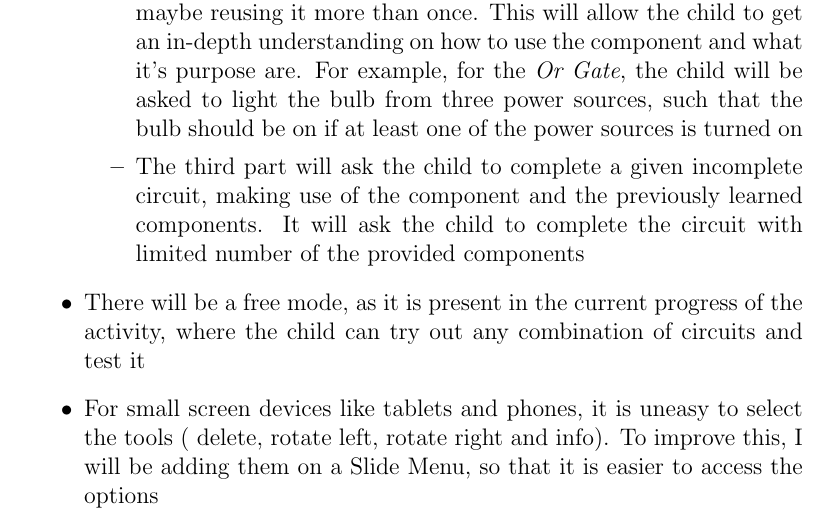
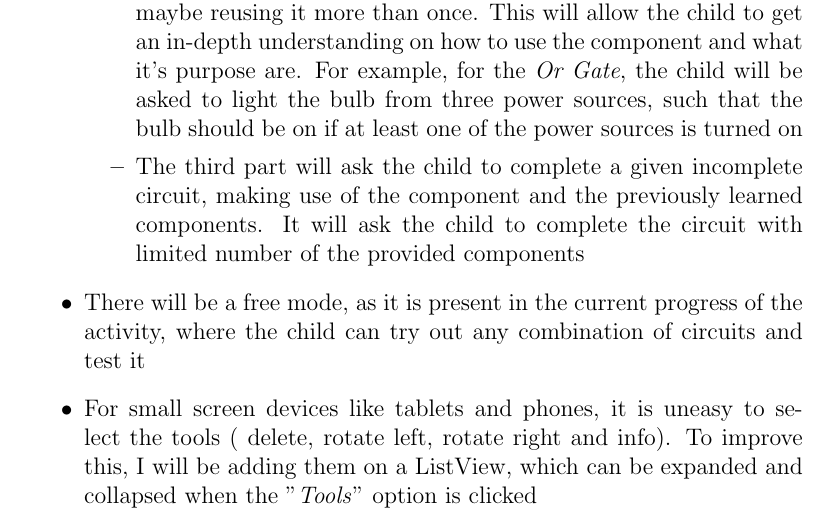
Before and after one commit to RudraNilBasu/LaTeX-Documents, a LaTeX paper (GSoC-KDE/gsoc_2017_proposal.tex): part of page 6 of 12, cut so that both start at the same text. Compiled offline with pdfLaTeX.

Commit message:
ListView Digital Electricity

```diff
--- a/GSoC-KDE/gsoc_2017_proposal.tex
+++ b/GSoC-KDE/gsoc_2017_proposal.tex
@@ -300,7 +300,7 @@ The core simulation of electricity is done and the circuits are working properly
 \item The third part will ask the child to complete a given incomplete circuit, making use of the component and the previously learned components. It will ask the child to complete the circuit with limited number of the provided components
 \end{itemize}
 \item There will be a free mode, as it is present in the current progress of the activity, where the child can try out any combination of circuits and test it
-\item For small screen devices like tablets and phones, it is uneasy to select the tools ( delete, rotate left, rotate right and info). To improve this, I will be adding them on a Slide Menu, so that it is easier to access the options
+\item For small screen devices like tablets and phones, it is uneasy to select the tools ( delete, rotate left, rotate right and info). To improve this, I will be adding them on a ListView, which can be expanded and collapsed when the "\textit{Tools}" option is clicked
 \item Since the basic simulation is already done in the current progress of the activity, I can directly move on to the coding part, implementing the different levels for the activity
 \end{itemize}
 
```
Also changed, not shown: GSoC-KDE/gsoc_2017_proposal.pdf.
